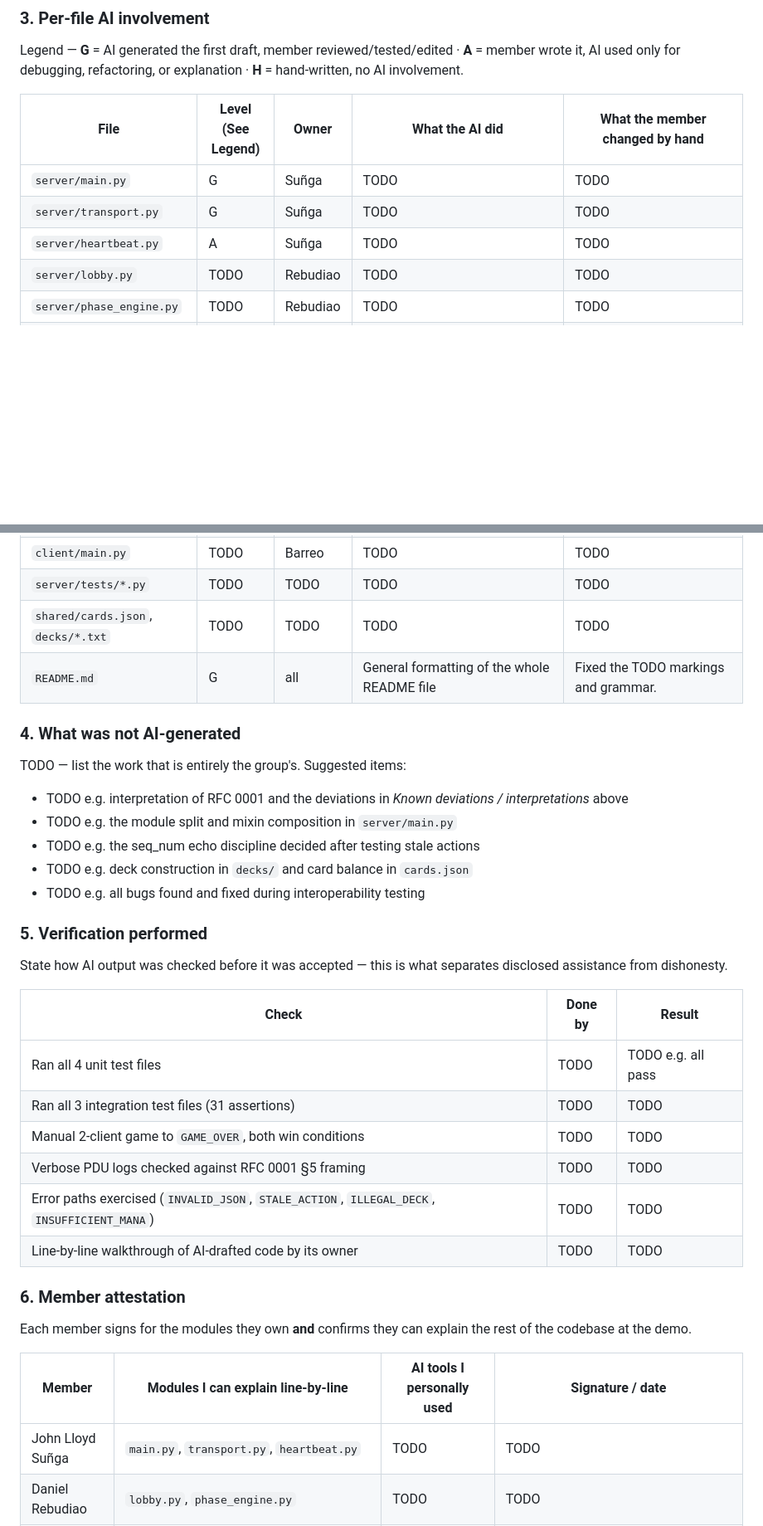
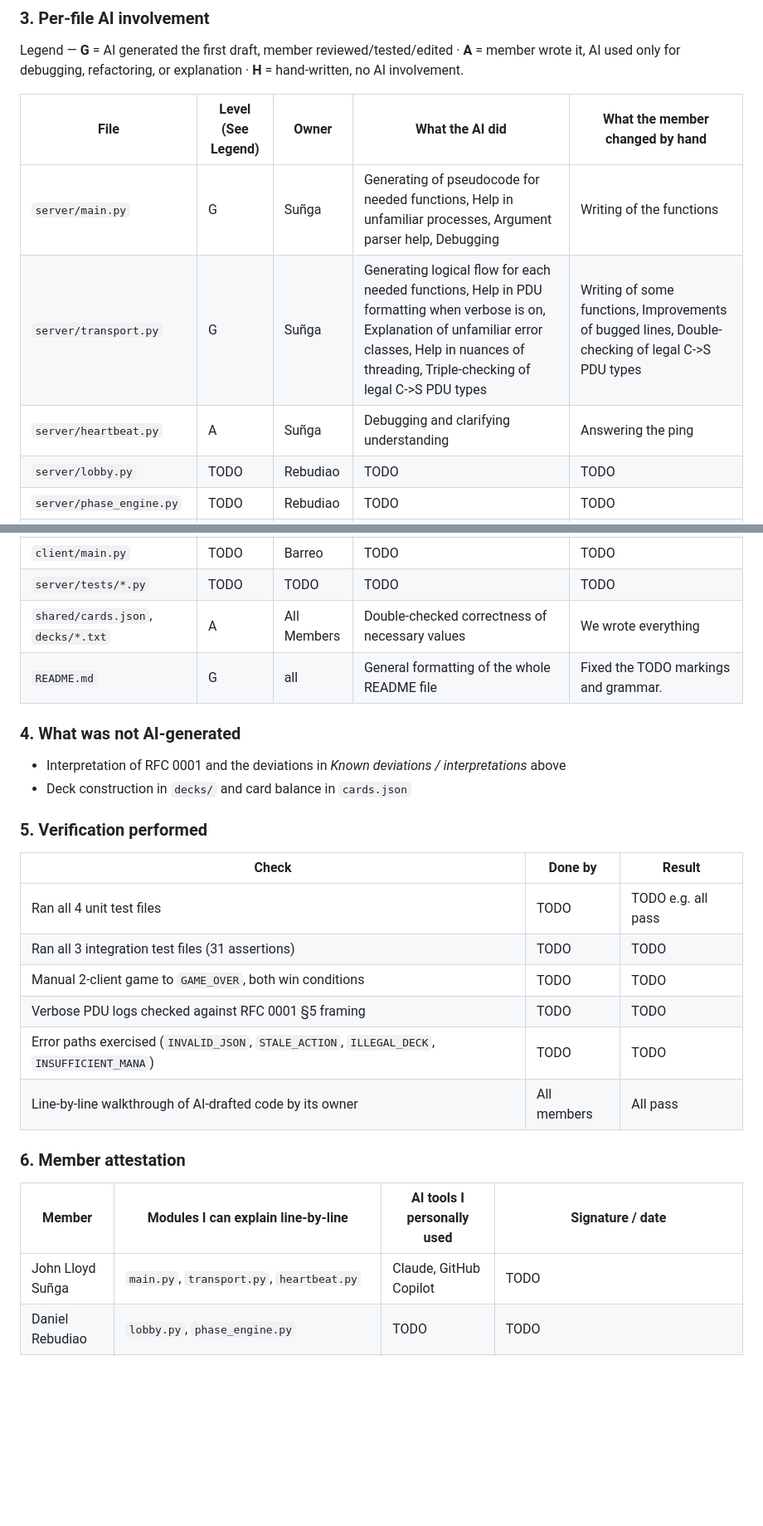
Before and after one commit to gbrlgrg/csnetwk-mp-group7, a Markdown page: README.md, 2 parts joined by grey strips. Shown at 83% size. Rendered like a GitHub page; blank space fills up the shorter version.

```diff
--- a/README.md
+++ b/README.md
@@ -238,9 +238,9 @@ explanation · **H** = hand-written, no AI involvement.
 
 | File | Level (See Legend) | Owner | What the AI did | What the member changed by hand |
 |---|---|---|---|---|
-| `server/main.py` | G | Suñga | TODO | TODO |
-| `server/transport.py` | G | Suñga | TODO | TODO |
-| `server/heartbeat.py` | A | Suñga | TODO | TODO |
+| `server/main.py` | G | Suñga | Generating of pseudocode for needed functions, Help in unfamiliar processes, Argument parser help, Debugging | Writing of the functions |
+| `server/transport.py` | G | Suñga | Generating logical flow for each needed functions, Help in PDU formatting when verbose is on, Explanation of unfamiliar error classes, Help in nuances of threading, Triple-checking of legal C->S PDU types | Writing of some functions, Improvements of bugged lines, Double-checking of legal C->S PDU types |
+| `server/heartbeat.py` | A | Suñga | Debugging and clarifying understanding | Answering the ping |
 | `server/lobby.py` | TODO | Rebudiao | TODO | TODO |
 | `server/phase_engine.py` | TODO | Rebudiao | TODO | TODO |
 | `server/combat.py` | TODO | Barreo | TODO | TODO |
@@ -252,24 +252,16 @@ explanation · **H** = hand-written, no AI involvement.
 | `server/effects.py` | G | Gregorio | Debugged Edge Cases like generic mana coverage checks and the countered-spell graveyard handling | I did all of the card effect logic |
 | `client/main.py` | TODO | Barreo | TODO | TODO |
 | `server/tests/*.py` | TODO | TODO | TODO | TODO |
-| `shared/cards.json`, `decks/*.txt` | TODO | TODO | TODO | TODO |
+| `shared/cards.json`, `decks/*.txt` | A | All Members | Double-checked correctness of necessary values | We wrote everything |
 | `README.md` | G | all | General formatting of the whole README file | Fixed the TODO markings and grammar. |
 
 ### 4. What was **not** AI-generated
 
-TODO — list the work that is entirely the group's. Suggested items:
-
-* TODO e.g. interpretation of RFC 0001 and the deviations in *Known
+* Interpretation of RFC 0001 and the deviations in *Known
   deviations / interpretations* above
-* TODO e.g. the module split and mixin composition in `server/main.py`
-* TODO e.g. the seq_num echo discipline decided after testing stale actions
-* TODO e.g. deck construction in `decks/` and card balance in `cards.json`
-* TODO e.g. all bugs found and fixed during interoperability testing
+* Deck construction in `decks/` and card balance in `cards.json`
 
 ### 5. Verification performed
-
-State how AI output was checked before it was accepted — this is what
-separates disclosed assistance from dishonesty.
 
 | Check | Done by | Result |
 |---|---|---|
@@ -278,16 +270,13 @@ separates disclosed assistance from dishonesty.
 | Manual 2-client game to `GAME_OVER`, both win conditions | TODO | TODO |
 | Verbose PDU logs checked against RFC 0001 §5 framing | TODO | TODO |
 | Error paths exercised (`INVALID_JSON`, `STALE_ACTION`, `ILLEGAL_DECK`, `INSUFFICIENT_MANA`) | TODO | TODO |
-| Line-by-line walkthrough of AI-drafted code by its owner | TODO | TODO |
+| Line-by-line walkthrough of AI-drafted code by its owner | All members | All pass |
 
 ### 6. Member attestation
 
-Each member signs for the modules they own **and** confirms they can
-explain the rest of the codebase at the demo.
-
 | Member | Modules I can explain line-by-line | AI tools I personally used | Signature / date |
 |---|---|---|---|
-| John Lloyd Suñga | `main.py`, `transport.py`, `heartbeat.py` | TODO | TODO |
+| John Lloyd Suñga | `main.py`, `transport.py`, `heartbeat.py` | Claude, GitHub Copilot | TODO |
 | Daniel Rebudiao | `lobby.py`, `phase_engine.py` | TODO | TODO |
 | Gaibril Gregorio | `card_catalog.py`, `game_state.py`, `state_view.py`, `priority.py`, `stack.py`, `effects.py` | Claude, ChatGPT | ![Gregorio Signature](signatures/Gregorio%20Signature%20and%20Date.jpg) |
 | Carlo Barreo | `combat.py`, `client/main.py` | TODO | TODO |
```
